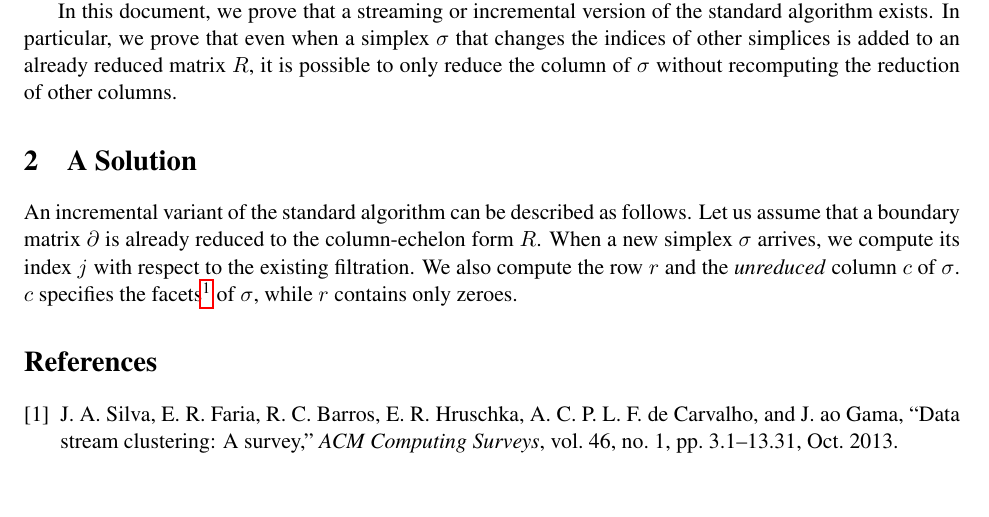
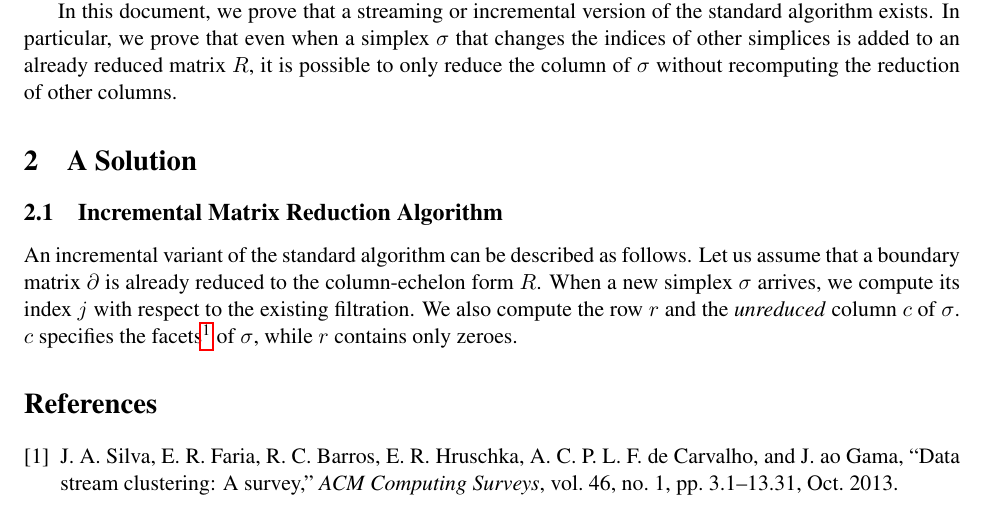
Before and after one commit to Anindya-Moitra/fullyIncrementalPH, a LaTeX document (theoreticalFoundation/main.tex): part of page 2 of 2, cut so that both start at the same text, the shorter picture padded with empty space. Compiled offline with pdfLaTeX.

Commit message:
State incremental algorithm.

```diff
--- a/theoreticalFoundation/main.tex
+++ b/theoreticalFoundation/main.tex
@@ -100,6 +100,8 @@ of $\sigma$ without recomputing the reduction of other columns.
 
 \section{A Solution}
 
+\subsection{Incremental Matrix Reduction Algorithm}
+
 An incremental variant of the standard algorithm can be described as follows.  Let us assume that a
 boundary matrix $\partial$ is already reduced to the column-echelon form $R$.  When a new simplex
 $\sigma$ arrives, we compute its index $j$ with respect to the existing filtration.  We also
```
